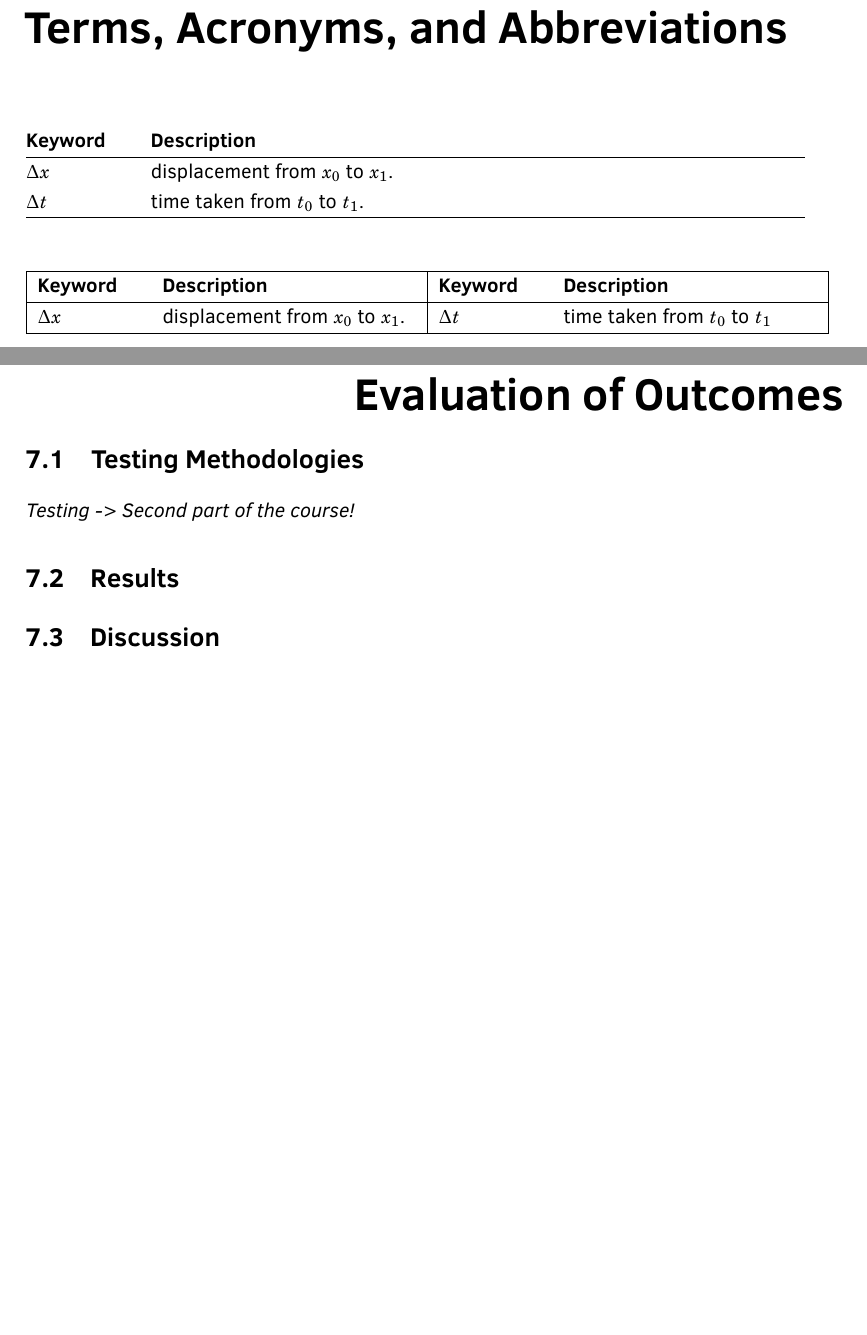
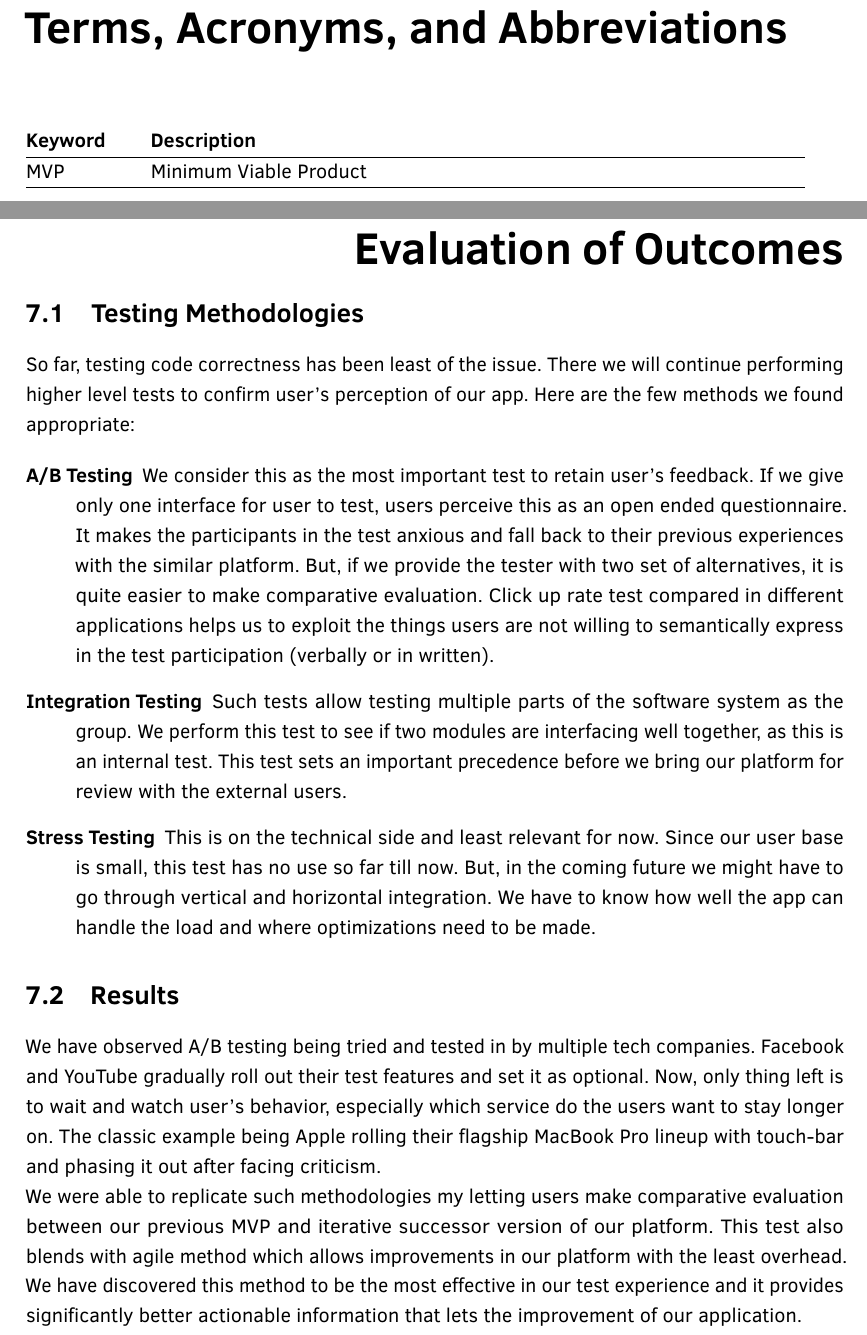
Before and after one commit to G2U-CPE36/G2U_docs, a LaTeX book (final_report/main_report_cpe334.tex, which reads final_report/chapters/ch-06/chap_6.tex, final_report/frontmatter/terminologies.tex): two parts of pages 4 and 19 of 23, joined at a grey line, cut so that both start at the same text, the shorter picture padded with empty space. Compiled offline with pdfLaTeX.

Commit message:
Add: complete part IV in final report - test and conclusion
Co-authored-by: aritazt <aritatgml@gmail.com>

```diff
--- a/final_report/chapters/ch-06/chap_6.tex
+++ b/final_report/chapters/ch-06/chap_6.tex
@@ -6,10 +6,18 @@
 
 \section{Testing Methodologies}
 
-\textit{Testing -> Second part of the course!}
+So far, testing code correctness has been least of the issue. There we will continue performing higher level tests to confirm user's perception of our app. Here are the few methods we found appropriate:
+
+\begin{description}
+	\item[A/B Testing] We consider this as the most important test to retain user's feedback. If we give only one interface for user to test, users perceive this as an open ended questionnaire. It makes the participants in the test anxious and fall back to their previous experiences with the similar platform. But, if we provide the tester with two set of alternatives, it is quite easier to make comparative evaluation. Click up rate test compared in different applications helps us to exploit the things users are not willing to semantically express in the test participation (verbally or in written).
+	\item[Integration Testing] Such tests allow testing multiple parts of the software system as the group. We perform this test to see if two modules are interfacing well together, as this is an internal test. This test sets an important precedence before we bring our platform for review with the external users.
+	\item[Stress Testing] This is on the technical side and least relevant for now. Since our user base is small, this test has no use so far till now. But, in the coming future we might have to go through vertical and horizontal integration. We have to know how well the app can handle the load and where optimizations need to be made.
+\end{description}
 
 \section{Results}
 
-\section{Discussion}
+We have observed A/B testing being tried and tested in by multiple tech companies. Facebook and YouTube gradually roll out their test features and set it as optional. Now, only thing left is to wait and watch user's behavior, especially which service do the users want to stay longer on. The classic example being Apple rolling their flagship MacBook Pro lineup with touch-bar and phasing it out after facing criticism.
+
+We were able to replicate such methodologies my letting users make comparative evaluation between our previous MVP and iterative successor version of our platform. This test also blends with agile method which allows improvements in our platform with the least overhead. We have discovered this method to be the most effective in our test experience and it provides significantly better actionable information that lets the improvement of our application.
 
 \clearpage
--- a/final_report/frontmatter/terminologies.tex
+++ b/final_report/frontmatter/terminologies.tex
@@ -3,19 +3,18 @@
 \begin{tabular}{@{}>{\raggedright\arraybackslash}p{2cm} p{0.8\textwidth}@{}}
 	\textbf{Keyword} & \textbf{Description} \\
 	\hline
-	$\Delta x$  & displacement from $x_0$ to $x_1$. \\
-	$\Delta t$  & time taken from $t_0$ to $t_1$. \\
+	MVP  & Minimum Viable Product \\
 	\hline
 \end{tabular}
 
 \vspace{1cm}
 
-\begin{tabular}{|p{2cm} p{0.31\textwidth} | p{2cm} p{0.31\textwidth}|}
-	\hline
-	\textbf{Keyword} & \textbf{Description} & \textbf{Keyword} & \textbf{Description} \\
-	\hline
-	$\Delta x$  & displacement from $x_0$ to $x_1$. & $\Delta t$  & time taken from $t_0$ to $t_1$ \\
-	\hline
-\end{tabular}
+%\begin{tabular}{|p{2cm} p{0.31\textwidth} | p{2cm} p{0.31\textwidth}|}
+%	\hline
+%	\textbf{Keyword} & \textbf{Description} & \textbf{Keyword} & \textbf{Description} \\
+%	\hline
+%	$\Delta x$  & displacement from $x_0$ to $x_1$. & $\Delta t$  & time taken from $t_0$ to $t_1$ \\
+%	\hline
+%\end{tabular}
 
 \clearpage
```
Also changed, not shown: final_report/main_report_cpe334.pdf.
